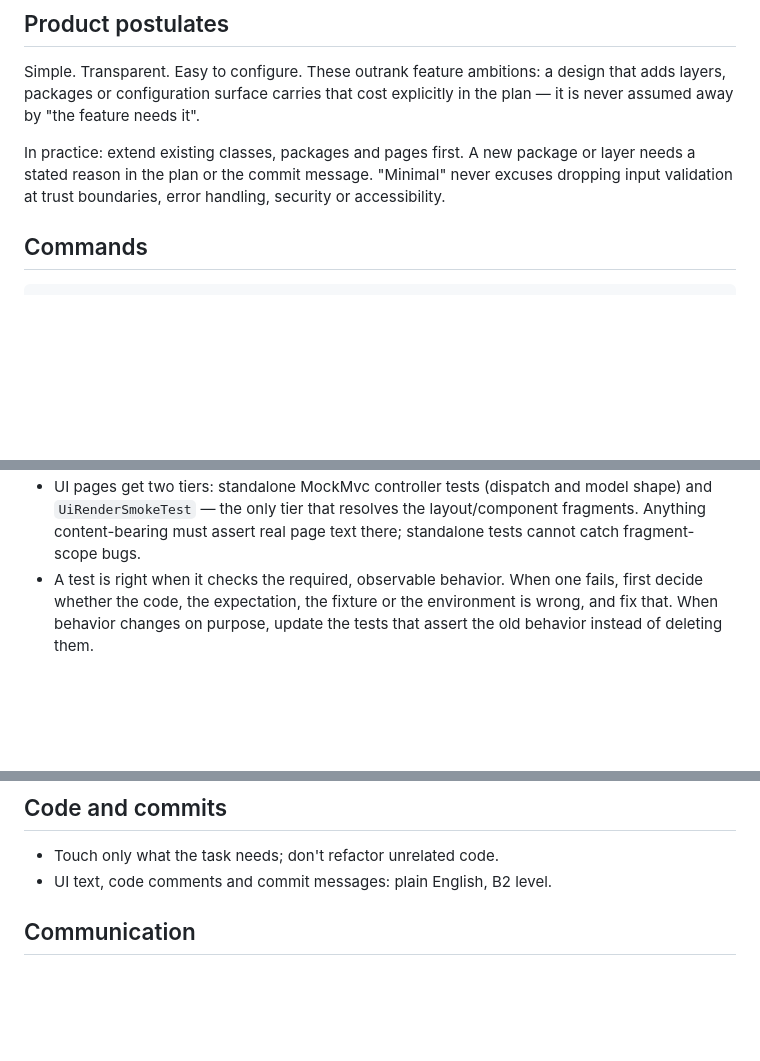
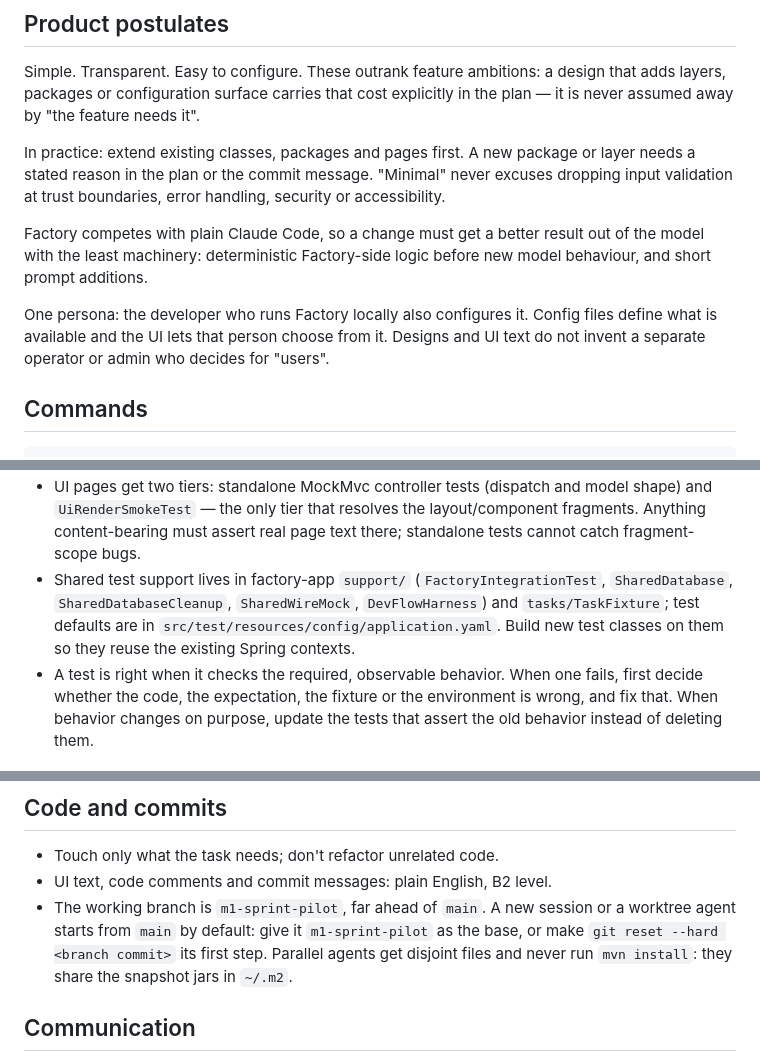
Before and after one commit to yauhen-vavilkin/factory, a Markdown page: AGENTS.md, 3 parts joined by grey strips. Drawn GitHub-style; blank space fills up the shorter version.

```diff
--- a/AGENTS.md
+++ b/AGENTS.md
@@ -28,6 +28,14 @@ In practice: extend existing classes, packages and pages first. A new package or
 layer needs a stated reason in the plan or the commit message. "Minimal" never
 excuses dropping input validation at trust boundaries, error handling, security
 or accessibility.
+
+Factory competes with plain Claude Code, so a change must get a better result out of
+the model with the least machinery: deterministic Factory-side logic before new model
+behaviour, and short prompt additions.
+
+One persona: the developer who runs Factory locally also configures it. Config files
+define what is available and the UI lets that person choose from it. Designs and UI
+text do not invent a separate operator or admin who decides for "users".
 
 ## Commands
 
@@ -239,6 +247,10 @@ the side.
   model shape) and `UiRenderSmokeTest` — the only tier that resolves the
   layout/component fragments. Anything content-bearing must assert real page
   text there; standalone tests cannot catch fragment-scope bugs.
+- Shared test support lives in factory-app `support/` (`FactoryIntegrationTest`,
+  `SharedDatabase`, `SharedDatabaseCleanup`, `SharedWireMock`, `DevFlowHarness`) and
+  `tasks/TaskFixture`; test defaults are in `src/test/resources/config/application.yaml`.
+  Build new test classes on them so they reuse the existing Spring contexts.
 - A test is right when it checks the required, observable behavior. When one fails,
   first decide whether the code, the expectation, the fixture or the environment is
   wrong, and fix that. When behavior changes on purpose, update the tests that assert
@@ -290,6 +302,10 @@ was added. Never add an entry there; delete the entry when you bring its method
 
 - Touch only what the task needs; don't refactor unrelated code.
 - UI text, code comments and commit messages: plain English, B2 level.
+- The working branch is `m1-sprint-pilot`, far ahead of `main`. A new session or a
+  worktree agent starts from `main` by default: give it `m1-sprint-pilot` as the base, or
+  make `git reset --hard <branch commit>` its first step. Parallel agents get disjoint
+  files and never run `mvn install`: they share the snapshot jars in `~/.m2`.
 
 ## Communication
 
```
Also changed, not shown: docs/open-questions.md (+21 -8 lines), 1 other file.
